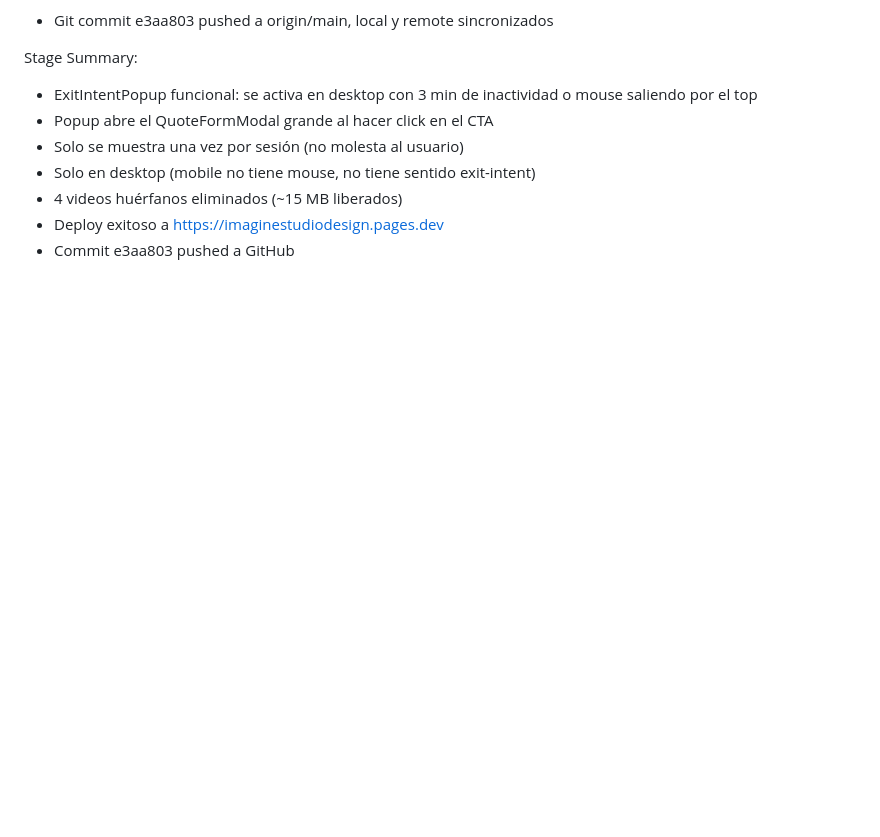
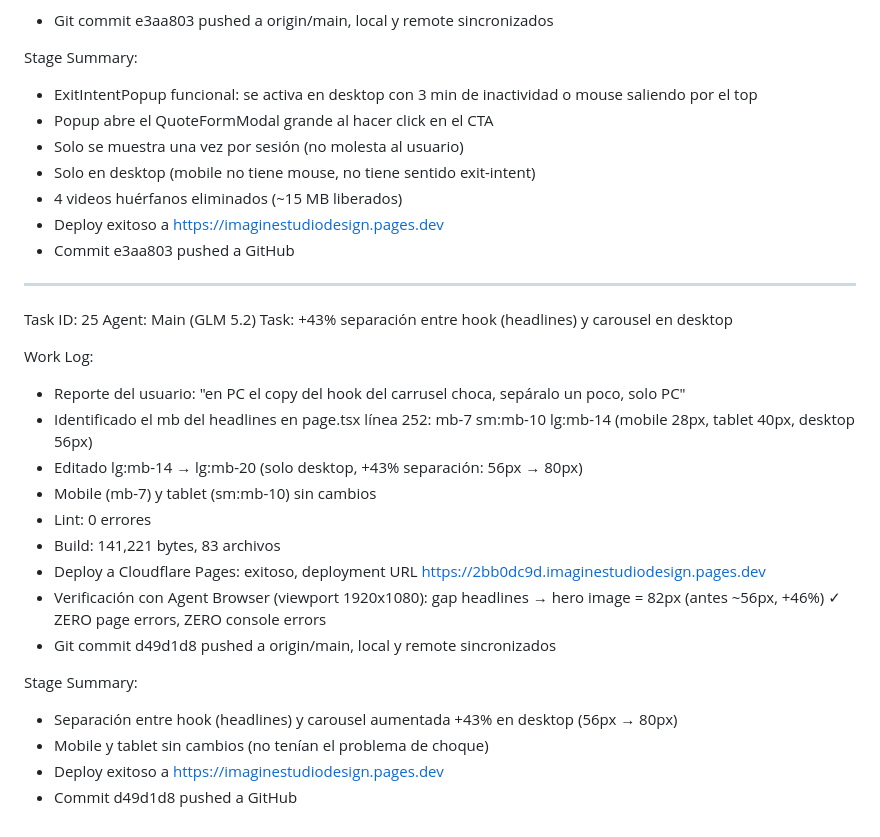
Before and after one commit to funnellersinfo-maker/imaginestudiodesign, a Markdown page: worklog.md, the part around the change. GitHub-like rendering; blank space fills up the shorter version.

Commit message:
8092fe97-222b-4f51-9b88-4e72bf2a96d0

```diff
--- a/worklog.md
+++ b/worklog.md
@@ -1035,3 +1035,28 @@ Stage Summary:
 - 4 videos huérfanos eliminados (~15 MB liberados)
 - Deploy exitoso a https://imaginestudiodesign.pages.dev
 - Commit e3aa803 pushed a GitHub
+
+---
+Task ID: 25
+Agent: Main (GLM 5.2)
+Task: +43% separación entre hook (headlines) y carousel en desktop
+
+Work Log:
+- Reporte del usuario: "en PC el copy del hook del carrusel choca, sepáralo un poco, solo PC"
+- Identificado el mb del headlines en page.tsx línea 252:
+  mb-7 sm:mb-10 lg:mb-14 (mobile 28px, tablet 40px, desktop 56px)
+- Editado lg:mb-14 → lg:mb-20 (solo desktop, +43% separación: 56px → 80px)
+- Mobile (mb-7) y tablet (sm:mb-10) sin cambios
+- Lint: 0 errores
+- Build: 141,221 bytes, 83 archivos
+- Deploy a Cloudflare Pages: exitoso, deployment URL https://2bb0dc9d.imaginestudiodesign.pages.dev
+- Verificación con Agent Browser (viewport 1920x1080):
+  gap headlines → hero image = 82px (antes ~56px, +46%) ✓
+  ZERO page errors, ZERO console errors
+- Git commit d49d1d8 pushed a origin/main, local y remote sincronizados
+
+Stage Summary:
+- Separación entre hook (headlines) y carousel aumentada +43% en desktop (56px → 80px)
+- Mobile y tablet sin cambios (no tenían el problema de choque)
+- Deploy exitoso a https://imaginestudiodesign.pages.dev
+- Commit d49d1d8 pushed a GitHub
```
